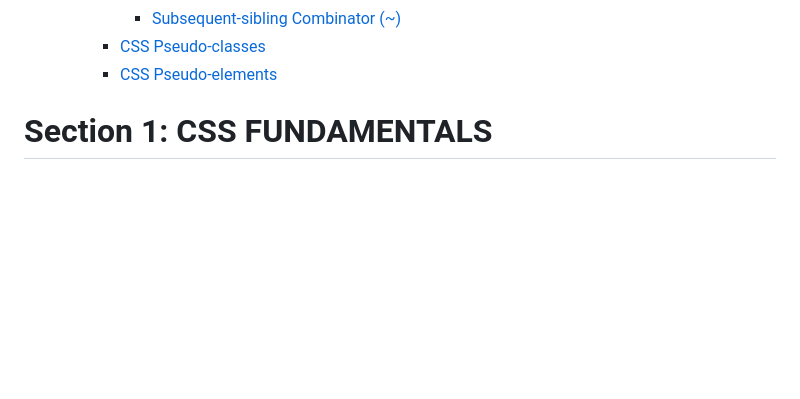
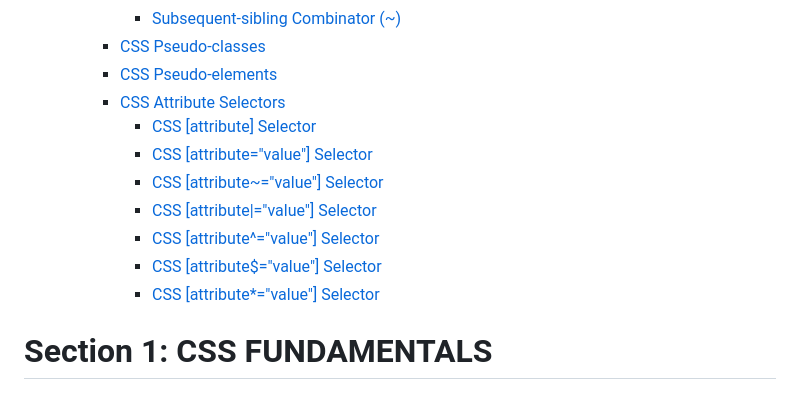
Before and after one commit to SonDA-22011995/udemy_css_course, a Markdown page: README.md, the part around one of its changes. GitHub-like rendering; blank space fills up the shorter version.

```diff
--- a/README.md
+++ b/README.md
@@ -15,6 +15,14 @@
       - [Subsequent-sibling Combinator (~)](#subsequent-sibling-combinator-)
     - [CSS Pseudo-classes](#css-pseudo-classes)
     - [CSS Pseudo-elements](#css-pseudo-elements)
+    - [CSS Attribute Selectors](#css-attribute-selectors)
+      - [CSS \[attribute\] Selector](#css-attribute-selector)
+      - [CSS \[attribute="value"\] Selector](#css-attributevalue-selector)
+      - [CSS \[attribute~="value"\] Selector](#css-attributevalue-selector-1)
+      - [CSS \[attribute|="value"\] Selector](#css-attributevalue-selector-2)
+      - [CSS \[attribute^="value"\] Selector](#css-attributevalue-selector-3)
+      - [CSS \[attribute$="value"\] Selector](#css-attributevalue-selector-4)
+      - [CSS \[attribute\*="value"\] Selector](#css-attributevalue-selector-5)
 
 # Section 1: CSS FUNDAMENTALS
 
```
Also changed, not shown: other parts of README.md (+74 -0 lines).
